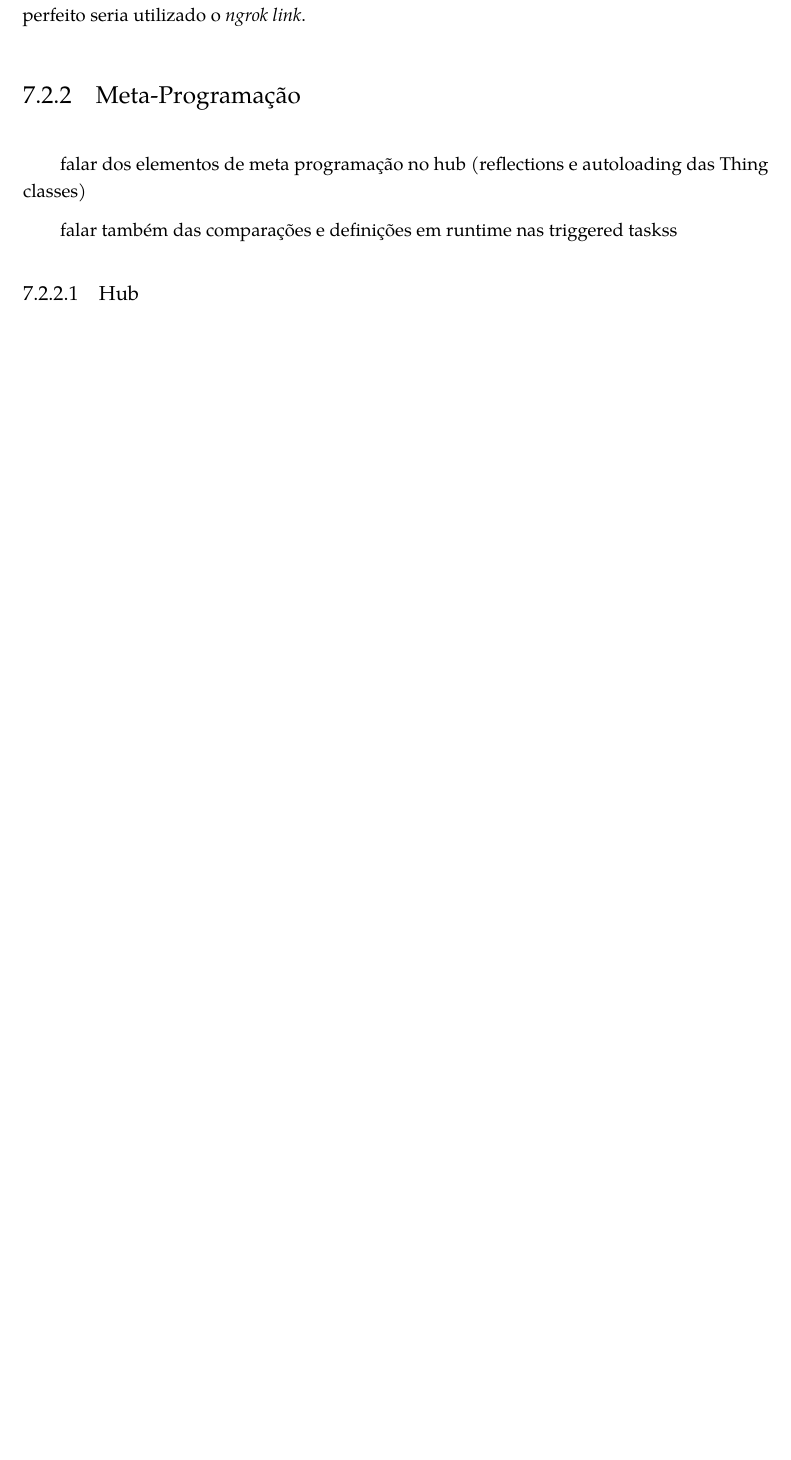
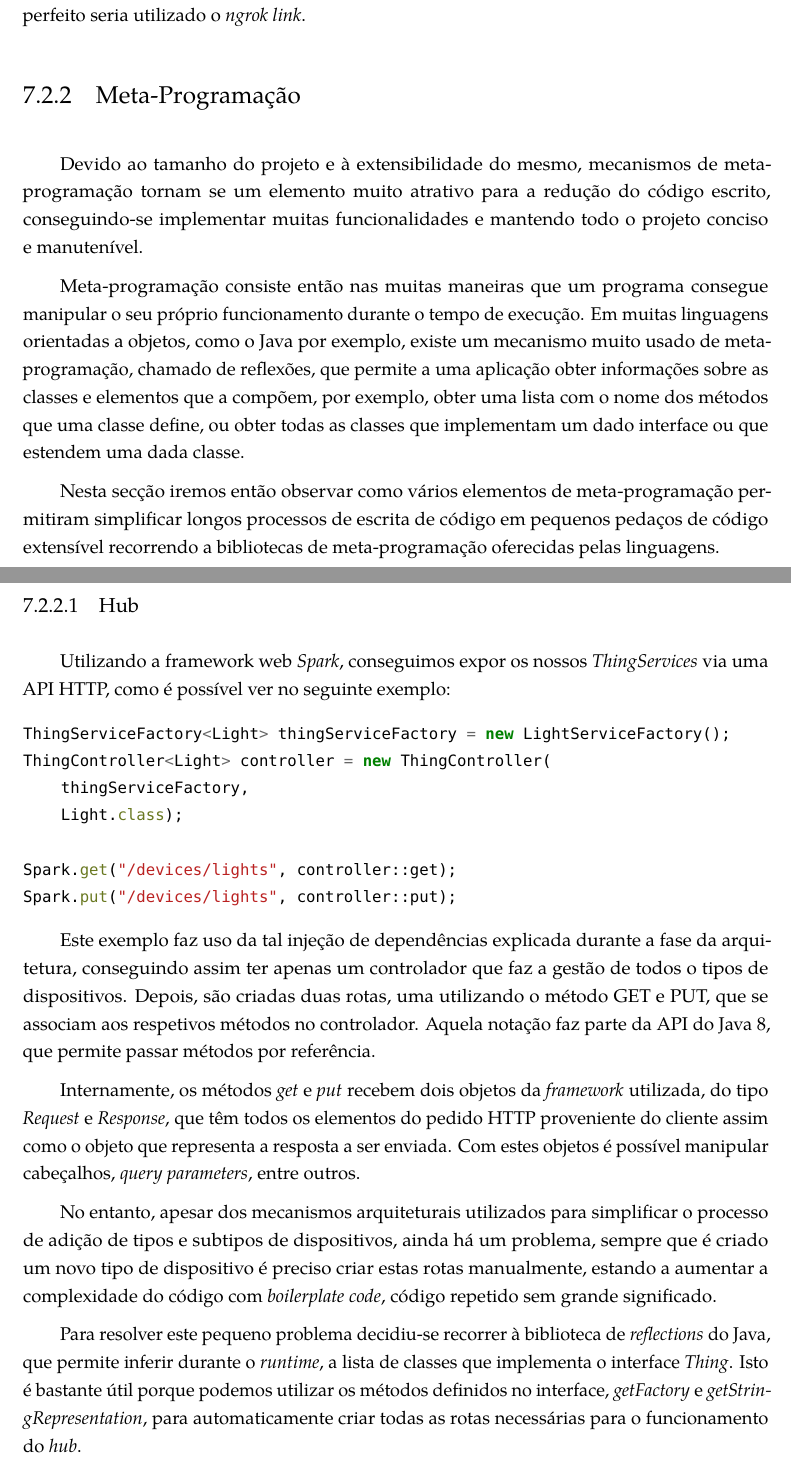
Before and after one commit to jfranciscosousa/thesis, a LaTeX thesis (main.tex, which reads src/7_implementacao.tex): part of page 65 of 67 before the commit and two parts of pages 65 and 66 of 69 after it, the two joined at a grey line, cut so that both start at the same text, the shorter picture padded with empty space. Compiled offline with pdfLaTeX.

Commit message:
Metaprogramming

```diff
--- a/src/7_implementacao.tex
+++ b/src/7_implementacao.tex
@@ -96,9 +96,30 @@ Todas estas vantagens eram oferecidas a partir de uma API poderosa exclusiva aos
 
 \subsection{Meta-Programação}
 
-falar dos elementos de meta programação no hub (reflections e autoloading das Thing classes)
+Devido ao tamanho do projeto e à extensibilidade do mesmo, mecanismos de meta-programação tornam se um elemento muito atrativo para a redução do código escrito, conseguindo-se implementar muitas funcionalidades e mantendo todo o projeto conciso e manutenível.
 
-falar também das comparações e definições em runtime nas triggered taskss
+Meta-programação consiste então nas muitas maneiras que um programa consegue manipular o seu próprio funcionamento durante o tempo de execução. Em muitas linguagens orientadas a objetos, como o Java por exemplo, existe um mecanismo muito usado de meta-programação, chamado de reflexões, que permite a uma aplicação obter informações sobre as classes e elementos que a compõem, por exemplo, obter uma lista com o nome dos métodos que uma classe define, ou obter todas as classes que implementam um dado interface ou que estendem uma dada classe.
+
+Nesta secção iremos então observar como vários elementos de meta-programação permitiram simplificar longos processos de escrita de código em pequenos pedaços de código extensível recorrendo a bibliotecas de meta-programação oferecidas pelas linguagens.
 
 \subsubsection{Hub}
 
+Utilizando a framework web \textit{Spark}, conseguimos expor os nossos \textit{ThingServices} via uma API HTTP, como é possível ver no seguinte exemplo:
+
+\begin{minted}{java}
+ThingServiceFactory<Light> thingServiceFactory = new LightServiceFactory();
+ThingController<Light> controller = new ThingController(
+    thingServiceFactory,
+    Light.class);
+
+Spark.get("/devices/lights", controller::get);
+Spark.put("/devices/lights", controller::put);
+\end{minted}
+
+Este exemplo faz uso da tal injeção de dependências explicada durante a fase da arquitetura, conseguindo assim ter apenas um controlador que faz a gestão de todos o tipos de dispositivos. Depois, são criadas duas rotas, uma utilizando o método GET e PUT, que se associam aos respetivos métodos no controlador. Aquela notação faz parte da API do Java 8, que permite passar métodos por referência.
+
+Internamente, os métodos \textit{get} e \textit{put} recebem dois objetos da \textit{framework} utilizada, do tipo \textit{Request} e \textit{Response}, que têm todos os elementos do pedido HTTP proveniente do cliente assim como o objeto que representa a resposta a ser enviada. Com estes objetos é possível manipular cabeçalhos, \textit{query parameters}, entre outros.
+
+No entanto, apesar dos mecanismos arquiteturais utilizados para simplificar o processo de adição de tipos e subtipos de dispositivos, ainda há um problema, sempre que é criado um novo tipo de dispositivo é preciso criar estas rotas manualmente, estando a aumentar a complexidade do código com \textit{boilerplate code}, código repetido sem grande significado.
+
+Para resolver este pequeno problema decidiu-se recorrer à biblioteca de \textit{reflections} do Java, que permite inferir durante o \textit{runtime}, a lista de classes que implementa o interface \textit{Thing}. Isto é bastante útil porque podemos utilizar os métodos definidos no interface, \textit{getFactory} e \textit{getStringRepresentation}, para automaticamente criar todas as rotas necessárias para o funcionamento do \textit{hub}.
@@ -104,0 +150 @@ falar também das comparações e definições em runtime nas triggered taskss
+      ThingController controller = new ThingController(thingServiceFactory, klass);
```
Also changed, not shown: Makefile, main.pdf, src/7_implementacao.tex (34 more changed lines).
